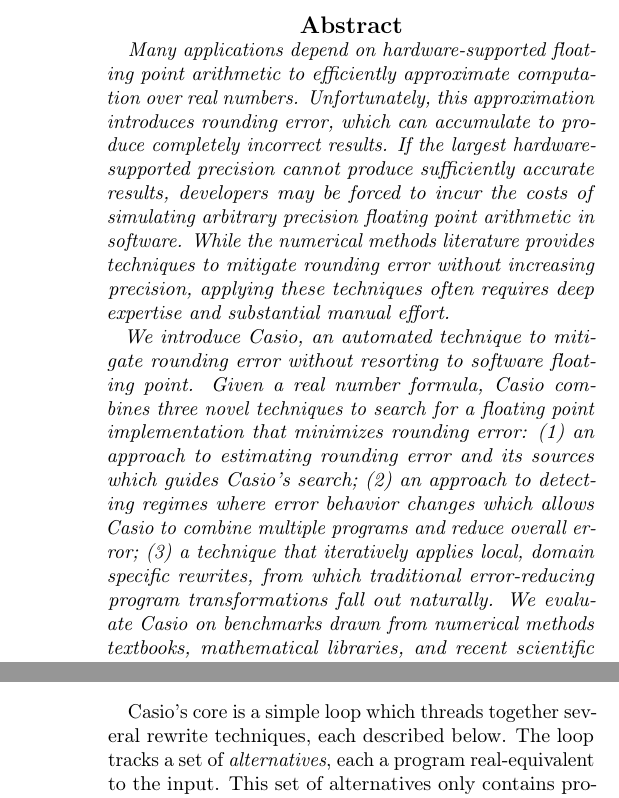
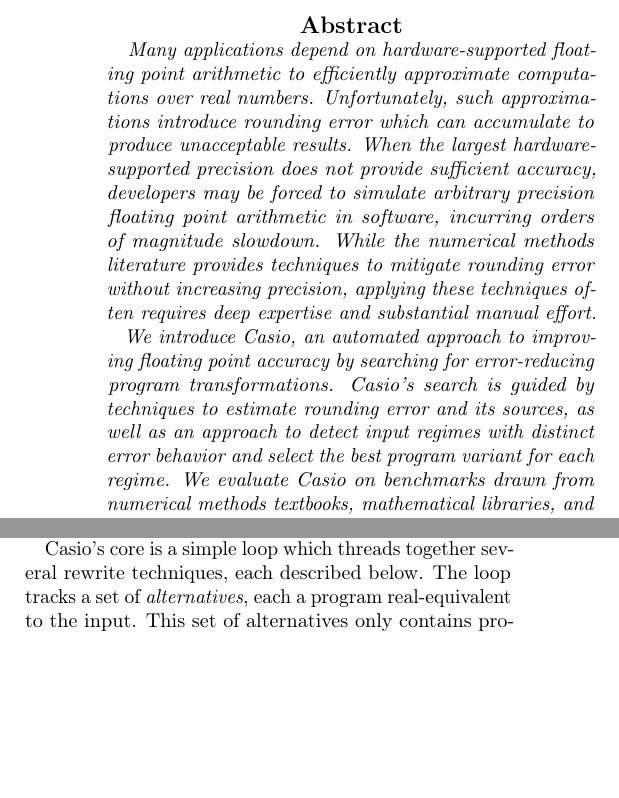
Before and after one commit to herbie-fp/herbie, a LaTeX document (asplos15/paper.tex, which reads asplos15/abstract.tex): two parts of the columns of pages 1 and 6 of 11 before the commit and two parts of the columns of pages 1 and 5 of 11 after it, joined at a grey line, cut so that both start at the same text, the shorter picture padded with empty space. Compiled offline with pdfLaTeX; a LaTeX package or settings file that is missing is left out.

Commit message:
abstract tight and polished

```diff
--- a/asplos15/abstract.tex
+++ b/asplos15/abstract.tex
@@ -4,31 +4,26 @@
 \begin{abstract}
 
   Many applications depend on hardware-supported floating point
-  arithmetic to efficiently approximate computation over real numbers.
-  Unfortunately, this approximation introduces rounding error, which
-  can accumulate to produce completely incorrect results.  If the
-  largest hardware-supported precision cannot produce sufficiently
-  accurate results, developers may be forced to incur the costs of
-  simulating arbitrary precision floating point arithmetic in
-  software.  While the numerical methods literature provides
+  arithmetic to efficiently approximate computations over real
+  numbers.  Unfortunately, such approximations introduce rounding
+  error which can accumulate to produce unacceptable results.  When
+  the largest hardware-supported precision does not provide sufficient
+  accuracy, developers may be forced to simulate arbitrary precision
+  floating point arithmetic in software, incurring orders of magnitude
+  slowdown.  While the numerical methods literature provides
   techniques to mitigate rounding error without increasing precision,
   applying these techniques often requires deep expertise and
   substantial manual effort.
 
-  We introduce \casio, an \textit{automated} technique to mitigate
-  rounding error without resorting to software floating point.  Given
-  a real number formula, \casio combines three novel techniques to
-  search for a floating point implementation that minimizes rounding
-  error: (1) an approach to estimating rounding error and its sources
-  which guides \casio's search; (2) an approach to detecting regimes
-  where error behavior changes which allows \casio to combine multiple
-  programs and reduce overall error; (3) a technique that iteratively
-  applies local, domain specific rewrites, from which traditional
-  error-reducing program transformations fall out naturally. We
-  evaluate \casio on benchmarks drawn from numerical methods
-  textbooks, mathematical libraries, and recent scientific articles,
-  demonstrating that \casio substantially reduces error while imposing
-  modest overhead.
+  We introduce \casio, an \textit{automated} approach to improving
+  floating point accuracy by searching for error-reducing program
+  transformations.  \casio's search is guided by techniques to
+  estimate rounding error and its sources, as well as an approach to
+  detect input regimes with distinct error behavior and select the
+  best program variant for each regime.  We evaluate \casio on
+  benchmarks drawn from numerical methods textbooks, mathematical
+  libraries, and recent scientific articles, demonstrating that \casio
+  substantially reduces error while imposing modest overhead.
 
 \end{abstract}
 
```
